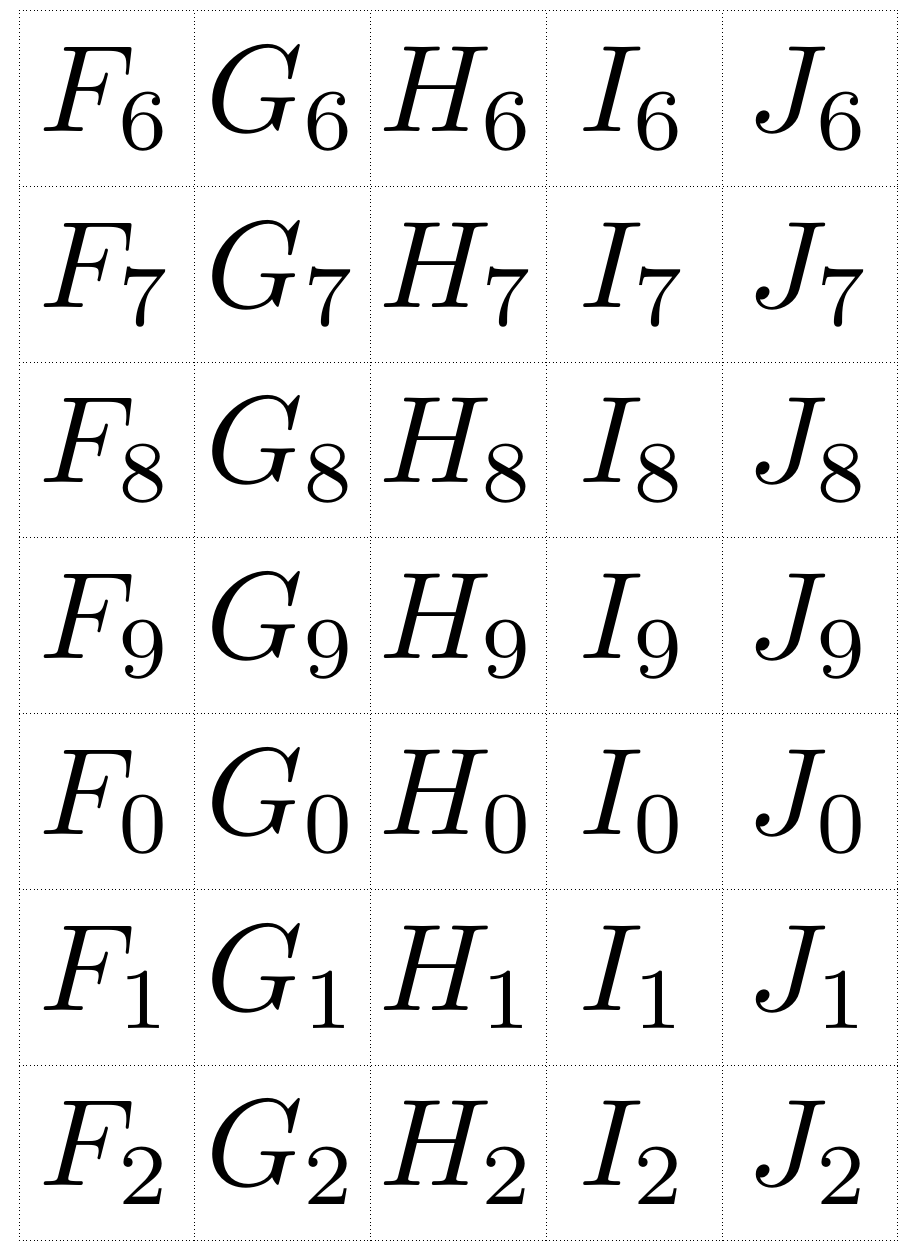
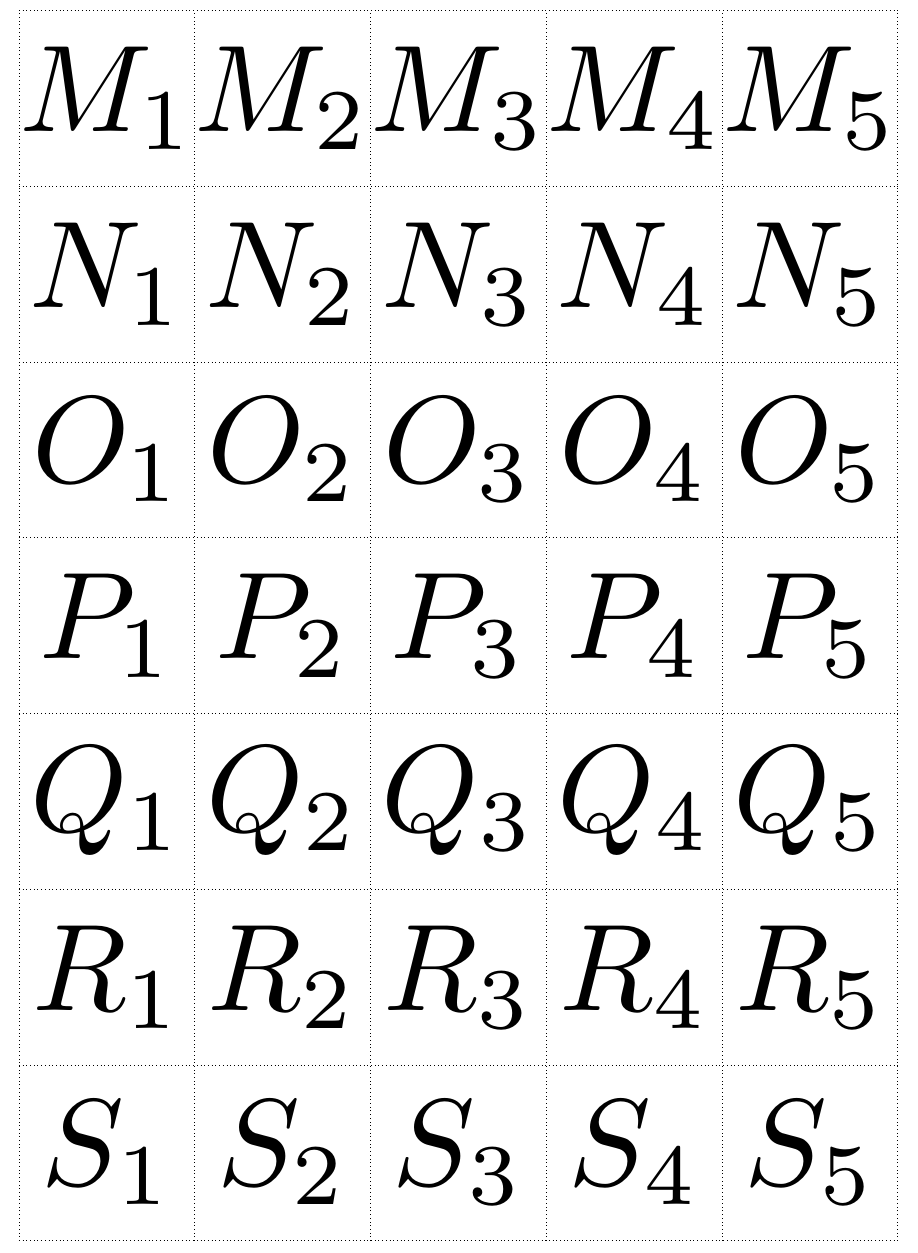
Before and after one commit to Cortan122/latex, a LaTeX document (label-template.tex): part of page 4 of 7 before the commit and part of page 4 of 8 after it, cut at the place of the change. Compiled offline with pdfLaTeX.

Commit message:
one more funny label page

```diff
--- a/label-template.tex
+++ b/label-template.tex
@@ -53,6 +53,7 @@
   \gridpage{$\LatinPlusGreek{\j+\numcolumns*(\i-1)}$}
   \gridpage{$\AlphAlph{\i+\numcolumns}_{\j}$}
 
+  \gridpage{$\AlphAlph{\i+12}_{\j}$}
   \gridpage{$\AlphAlph{\j+5}_\LiterallyJustNumbers{\i+5}$}
   \gridpage{$\AlphAlph{\j+5}_\LiterallyJustNumbers{\i+2}^\LiterallyJustNumbers{\i}$}
   \gridpage{$\AlphAlph{\i+19}_{\j}$}
```
